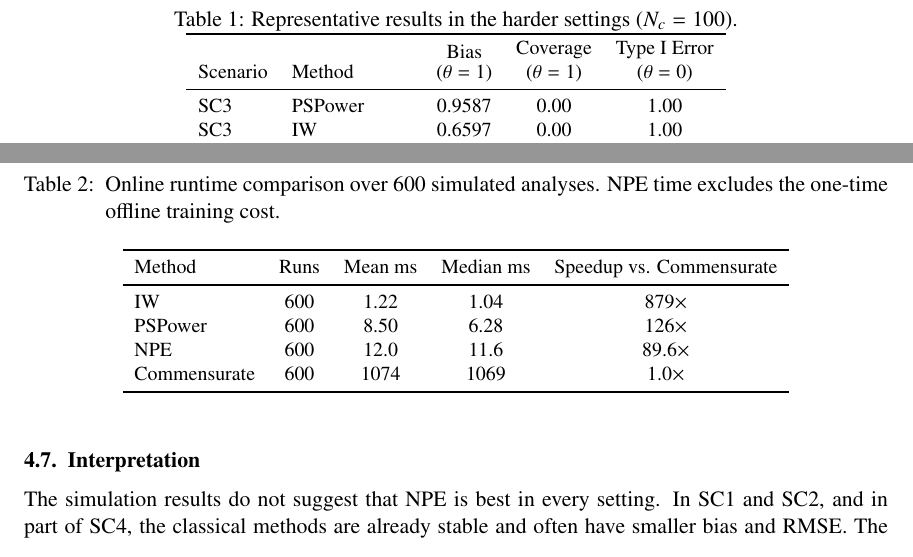
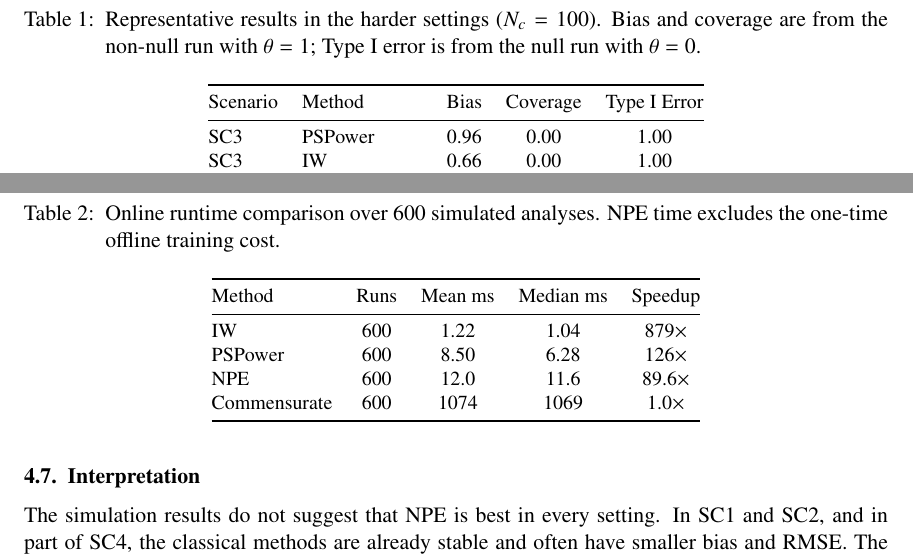
Before and after one commit to ChinHungScott/NPE-for-Bayesian-Dynamic-Borrowing-MLHC-, a LaTeX thesis (main.tex, which reads sections/004simulation.tex): two parts of pages 9 and 10 of 18, joined at a grey line, cut so that both start at the same text. Compiled offline with pdfLaTeX.

Commit message:
Update 004simulation.tex

```diff
--- a/sections/004simulation.tex
+++ b/sections/004simulation.tex
@@ -55,8 +55,10 @@ Table~\ref{tab:sim-hard-summary} gives a compact summary of the harder
 settings for $N_c=100$. The full non-null and null simulation tables are
 reported in Appendix~\ref{app:additional-results}.
 
-\begin{table}[t]
+\begin{table*}[t]
 \centering
 \small
-\caption{Representative results in the harder settings ($N_c=100$).}
+\caption{Representative results in the harder settings ($N_c=100$). Bias and
+coverage are from the non-null run with $\theta=1$; Type I error is from the
+null run with $\theta=0$.}
 \label{tab:sim-hard-summary}
@@ -64,7 +66,6 @@ reported in Appendix~\ref{app:additional-results}.
 \toprule
-Scenario & Method & \shortstack{Bias\\($\theta=1$)} & \shortstack{Coverage\\($\theta=1$)} & \shortstack{Type I Error\\($\theta=0$)} \\
+Scenario & Method & Bias & Coverage & Type I Error \\
 \midrule
-SC3 & PSPower      & 0.9587 & 0.00 & 1.00 \\
-SC3 & IW           & 0.6597 & 0.00 & 1.00 \\
-SC3 & Commensurate & 0.8586 & 0.00 & 1.00 \\
-SC3 & NPE          & 0.1518 & 1.00 & 0.02 \\
+SC3 & PSPower      & 0.96 & 0.00 & 1.00 \\
+SC3 & IW           & 0.66 & 0.00 & 1.00 \\
+SC3 & Commensurate & 0.86 & 0.00 & 1.00 \\
@@ -160,9 +162,9 @@ model, this cost is recovered after approximately 45 repeated analyses.
 \caption{Online runtime comparison over 600 simulated analyses. NPE time excludes
 the one-time offline training cost.}
 \label{tab:runtime-online}
-\begin{tabular}{lcccc}
+\begin{tabular}{@{}lcccc@{}}
 \toprule
-Method & Runs & Mean ms & Median ms & Speedup vs. Commensurate \\
+Method & Runs & Mean ms & Median ms & Speedup \\
 \midrule
 IW & 600 & 1.22 & 1.04 & 879$\times$ \\
 PSPower & 600 & 8.50 & 6.28 & 126$\times$ \\
```
Also changed, not shown: sections/004simulation.tex (21 more changed lines).
